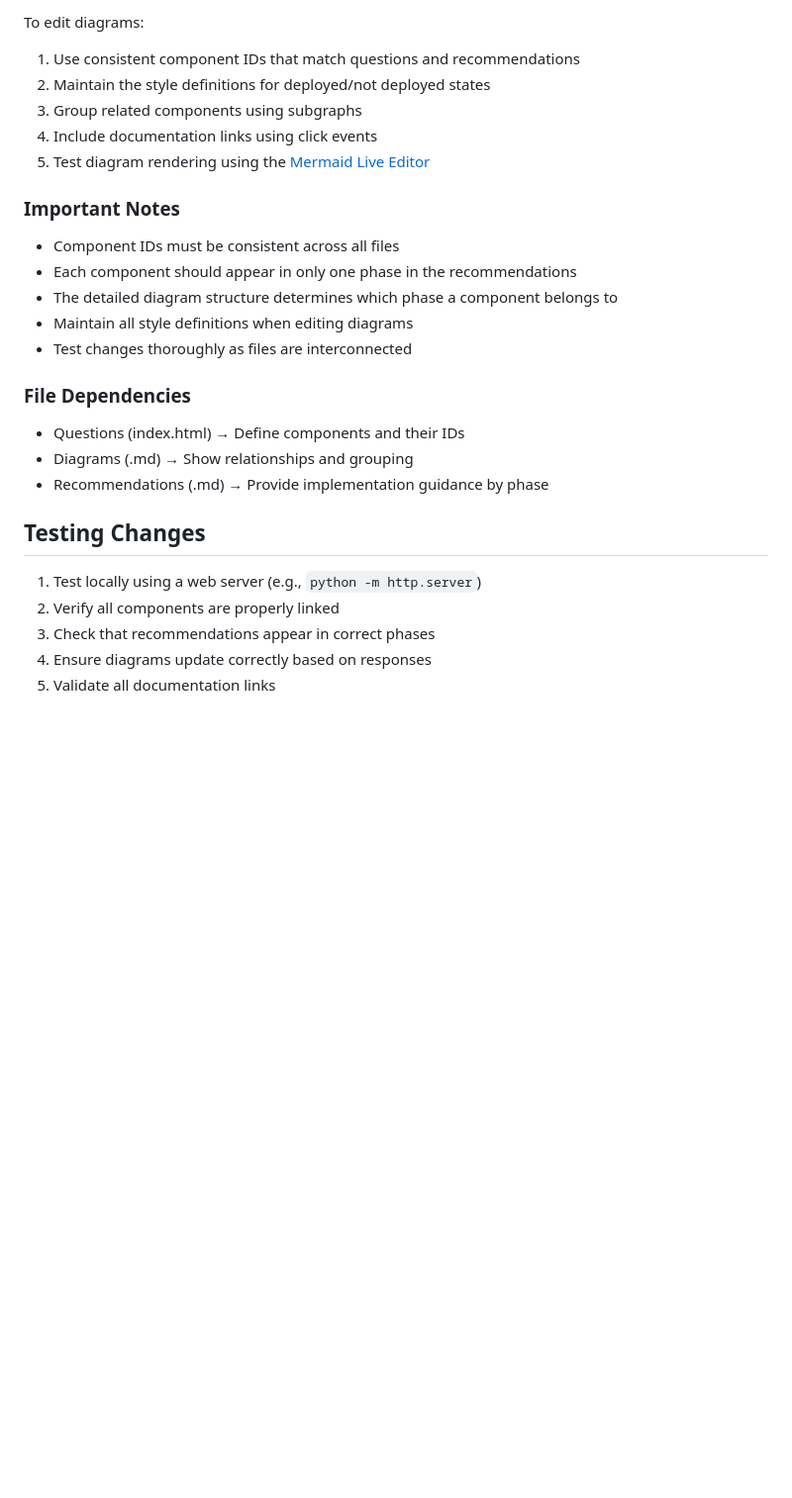
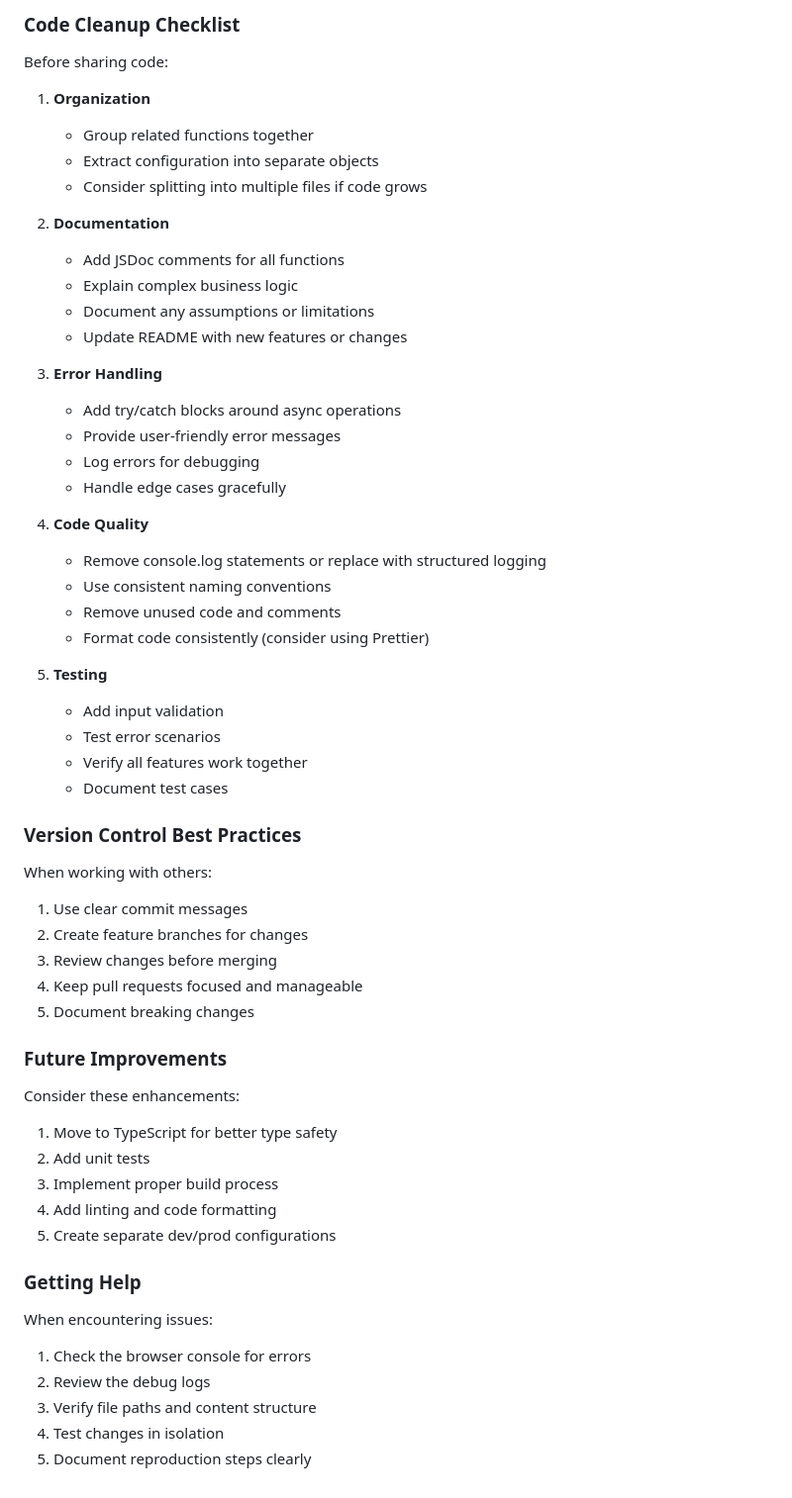
Before and after one commit to jessesuna/SecDepGuidance, a Markdown page: README.md, the part around one of its changes. Shown at 99% size. Drawn GitHub-style; blank space fills up the shorter version.

````diff
--- a/README.md
+++ b/README.md
@@ -69,27 +96,56 @@ flowchart LR
 ```
 
-To edit diagrams:
-1. Use consistent component IDs that match questions and recommendations
-2. Maintain the style definitions for deployed/not deployed states
-3. Group related components using subgraphs
-4. Include documentation links using click events
-5. Test diagram rendering using the [Mermaid Live Editor](https://mermaid.live)
+### Code Cleanup Checklist
+Before sharing code:
+1. **Organization**
+   - Group related functions together
+   - Extract configuration into separate objects
+   - Consider splitting into multiple files if code grows
 
-### Important Notes
-- Component IDs must be consistent across all files
-- Each component should appear in only one phase in the recommendations
-- The detailed diagram structure determines which phase a component belongs to
-- Maintain all style definitions when editing diagrams
-- Test changes thoroughly as files are interconnected
+2. **Documentation**
+   - Add JSDoc comments for all functions
+   - Explain complex business logic
+   - Document any assumptions or limitations
+   - Update README with new features or changes
 
-### File Dependencies
-- Questions (index.html) → Define components and their IDs
-- Diagrams (.md) → Show relationships and grouping
-- Recommendations (.md) → Provide implementation guidance by phase
+3. **Error Handling**
+   - Add try/catch blocks around async operations
+   - Provide user-friendly error messages
+   - Log errors for debugging
+   - Handle edge cases gracefully
 
-## Testing Changes
-1. Test locally using a web server (e.g., `python -m http.server`)
-2. Verify all components are properly linked
-3. Check that recommendations appear in correct phases
-4. Ensure diagrams update correctly based on responses
-5. Validate all documentation links
+4. **Code Quality**
+   - Remove console.log statements or replace with structured logging
+   - Use consistent naming conventions
+   - Remove unused code and comments
+   - Format code consistently (consider using Prettier)
+
+5. **Testing**
+   - Add input validation
+   - Test error scenarios
+   - Verify all features work together
+   - Document test cases
+
+### Version Control Best Practices
+When working with others:
+1. Use clear commit messages
+2. Create feature branches for changes
+3. Review changes before merging
+4. Keep pull requests focused and manageable
+5. Document breaking changes
+
+### Future Improvements
+Consider these enhancements:
+1. Move to TypeScript for better type safety
+2. Add unit tests
+3. Implement proper build process
+4. Add linting and code formatting
+5. Create separate dev/prod configurations
+
+### Getting Help
+When encountering issues:
+1. Check the browser console for errors
+2. Review the debug logs
+3. Verify file paths and content structure
+4. Test changes in isolation
+5. Document reproduction steps clearly
````
Also changed, not shown: other parts of README.md (+80 -53 lines).
